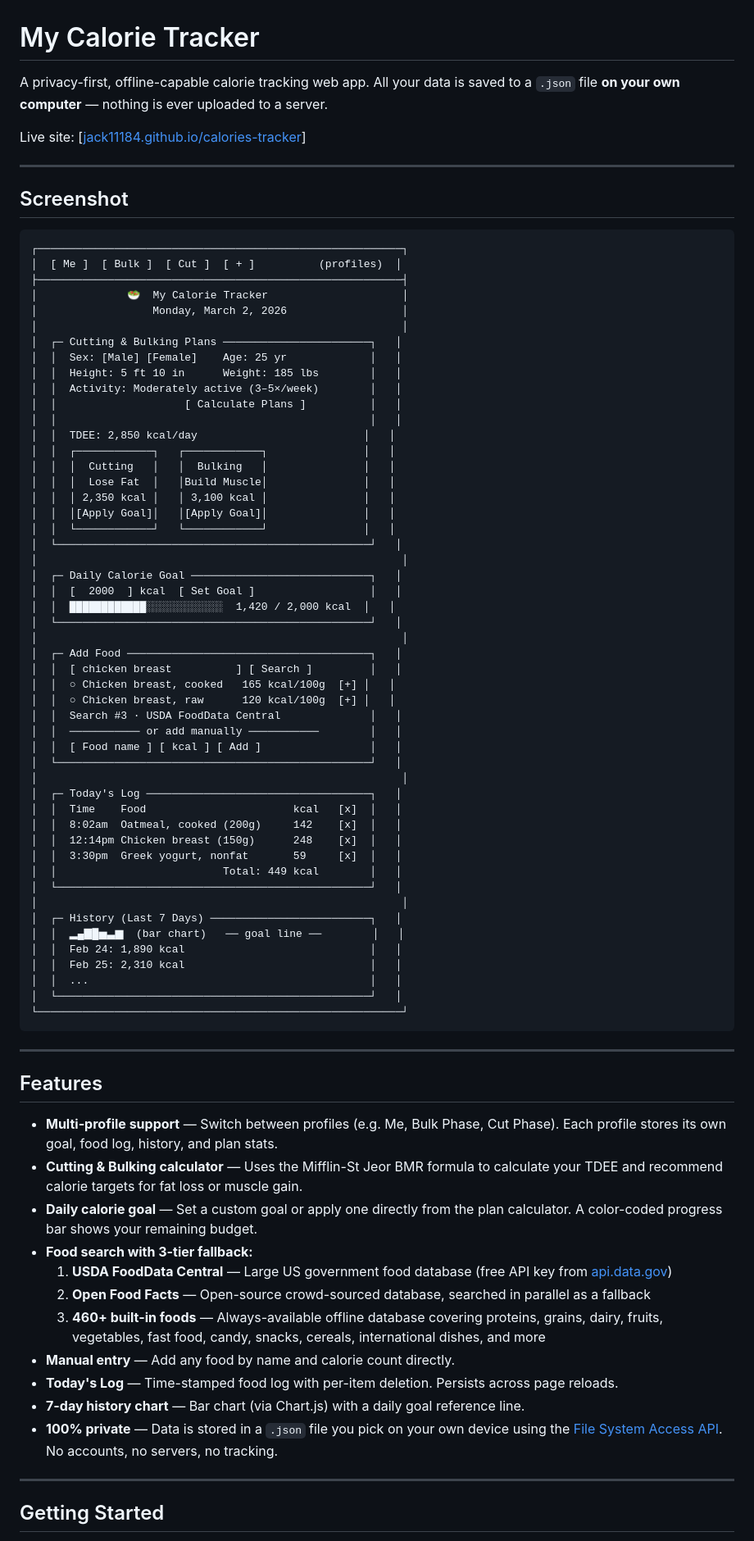
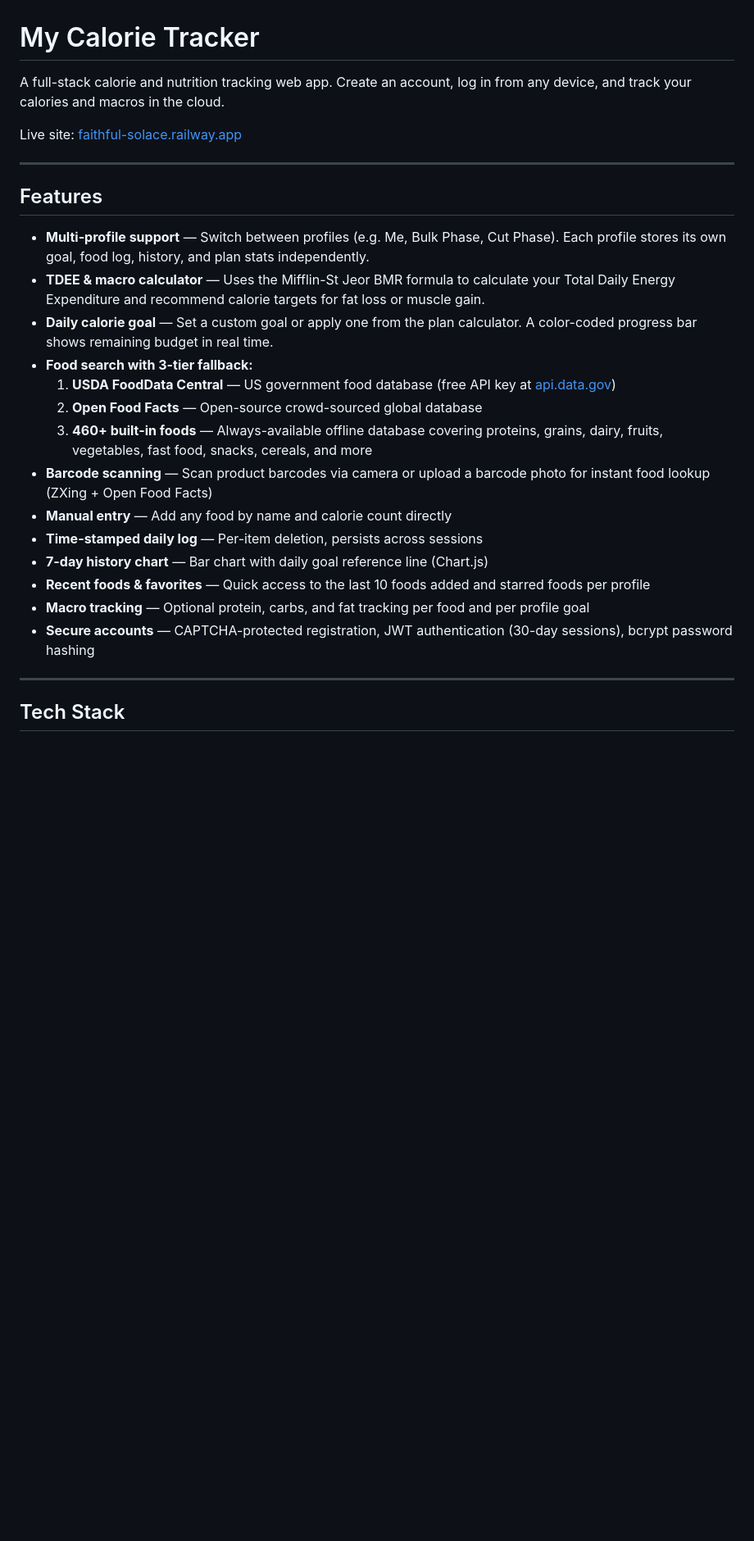
Before and after one commit to jack11184/calories-tracker, a Markdown page: README.md, the part around one of its changes. Shown at 82% size. Rendered like a GitHub page; blank space fills up the shorter version.

Commit message:
update README: revise app description, enhance features section, and improve setup instructions

````diff
--- a/README.md
+++ b/README.md
@@ -1,83 +1,29 @@
 # My Calorie Tracker
 
-A privacy-first, offline-capable calorie tracking web app. All your data is saved to a `.json` file **on your own computer** — nothing is ever uploaded to a server.
+A full-stack calorie and nutrition tracking web app. Create an account, log in from any device, and track your calories and macros in the cloud.
 
-Live site: [[jack11184.github.io/calories-tracker](https://jack11184.github.io/calories-tracker)] <!-- update URL if needed -->
-
----
-
-## Screenshot
-
-```
-┌─────────────────────────────────────────────────────────┐
-│  [ Me ]  [ Bulk ]  [ Cut ]  [ + ]          (profiles)  │
-├─────────────────────────────────────────────────────────┤
-│              🥗  My Calorie Tracker                     │
-│                  Monday, March 2, 2026                  │
-│                                                         │
-│  ┌─ Cutting & Bulking Plans ───────────────────────┐   │
-│  │  Sex: [Male] [Female]    Age: 25 yr             │   │
-│  │  Height: 5 ft 10 in      Weight: 185 lbs        │   │
-│  │  Activity: Moderately active (3–5×/week)        │   │
-│  │                    [ Calculate Plans ]          │   │
-│  │                                                 │   │
-│  │  TDEE: 2,850 kcal/day                          │   │
-│  │  ┌────────────┐   ┌────────────┐               │   │
-│  │  │  Cutting   │   │  Bulking   │               │   │
-│  │  │  Lose Fat  │   │Build Muscle│               │   │
-│  │  │ 2,350 kcal │   │ 3,100 kcal │               │   │
-│  │  │[Apply Goal]│   │[Apply Goal]│               │   │
-│  │  └────────────┘   └────────────┘               │   │
-│  └─────────────────────────────────────────────────┘   │
-│                                                         │
-│  ┌─ Daily Calorie Goal ────────────────────────────┐   │
-│  │  [  2000  ] kcal  [ Set Goal ]                  │   │
-│  │  ████████████░░░░░░░░░░░░  1,420 / 2,000 kcal  │   │
-│  └─────────────────────────────────────────────────┘   │
-│                                                         │
-│  ┌─ Add Food ──────────────────────────────────────┐   │
-│  │  [ chicken breast          ] [ Search ]         │   │
-│  │  ○ Chicken breast, cooked   165 kcal/100g  [+] │   │
-│  │  ○ Chicken breast, raw      120 kcal/100g  [+] │   │
-│  │  Search #3 · USDA FoodData Central              │   │
-│  │  ─────────── or add manually ───────────        │   │
-│  │  [ Food name ] [ kcal ] [ Add ]                 │   │
-│  └─────────────────────────────────────────────────┘   │
-│                                                         │
-│  ┌─ Today's Log ───────────────────────────────────┐   │
-│  │  Time    Food                       kcal   [x]  │   │
-│  │  8:02am  Oatmeal, cooked (200g)     142    [x]  │   │
-│  │  12:14pm Chicken breast (150g)      248    [x]  │   │
-│  │  3:30pm  Greek yogurt, nonfat       59     [x]  │   │
-│  │                          Total: 449 kcal        │   │
-│  └─────────────────────────────────────────────────┘   │
-│                                                         │
-│  ┌─ History (Last 7 Days) ─────────────────────────┐   │
-│  │  ▂▄▇█▅▃▆  (bar chart)   ── goal line ──        │   │
-│  │  Feb 24: 1,890 kcal                             │   │
-│  │  Feb 25: 2,310 kcal                             │   │
-│  │  ...                                            │   │
-│  └─────────────────────────────────────────────────┘   │
-└─────────────────────────────────────────────────────────┘
-```
+Live site: [faithful-solace.railway.app](https://faithful-solace.railway.app)
 
 ---
 
 ## Features
 
-- **Multi-profile support** — Switch between profiles (e.g. Me, Bulk Phase, Cut Phase). Each profile stores its own goal, food log, history, and plan stats.
-- **Cutting & Bulking calculator** — Uses the Mifflin-St Jeor BMR formula to calculate your TDEE and recommend calorie targets for fat loss or muscle gain.
-- **Daily calorie goal** — Set a custom goal or apply one directly from the plan calculator. A color-coded progress bar shows your remaining budget.
+- **Multi-profile support** — Switch between profiles (e.g. Me, Bulk Phase, Cut Phase). Each profile stores its own goal, food log, history, and plan stats independently.
+- **TDEE & macro calculator** — Uses the Mifflin-St Jeor BMR formula to calculate your Total Daily Energy Expenditure and recommend calorie targets for fat loss or muscle gain.
+- **Daily calorie goal** — Set a custom goal or apply one from the plan calculator. A color-coded progress bar shows remaining budget in real time.
 - **Food search with 3-tier fallback:**
-  1. **USDA FoodData Central** — Large US government food database (free API key from [api.data.gov](https://api.data.gov/signup))
-  2. **Open Food Facts** — Open-source crowd-sourced database, searched in parallel as a fallback
-  3. **460+ built-in foods** — Always-available offline database covering proteins, grains, dairy, fruits, vegetables, fast food, candy, snacks, cereals, international dishes, and more
-- **Manual entry** — Add any food by name and calorie count directly.
-- **Today's Log** — Time-stamped food log with per-item deletion. Persists across page reloads.
-- **7-day history chart** — Bar chart (via Chart.js) with a daily goal reference line.
-- **100% private** — Data is stored in a `.json` file you pick on your own device using the [File System Access API](https://developer.mozilla.org/en-US/docs/Web/API/File_System_Access_API). No accounts, no servers, no tracking.
+  1. **USDA FoodData Central** — US government food database (free API key at [api.data.gov](https://api.data.gov/signup))
+  2. **Open Food Facts** — Open-source crowd-sourced global database
+  3. **460+ built-in foods** — Always-available offline database covering proteins, grains, dairy, fruits, vegetables, fast food, snacks, cereals, and more
+- **Barcode scanning** — Scan product barcodes via camera or upload a barcode photo for instant food lookup (ZXing + Open Food Facts)
+- **Manual entry** — Add any food by name and calorie count directly
+- **Time-stamped daily log** — Per-item deletion, persists across sessions
+- **7-day history chart** — Bar chart with daily goal reference line (Chart.js)
+- **Recent foods & favorites** — Quick access to the last 10 foods added and starred foods per profile
+- **Macro tracking** — Optional protein, carbs, and fat tracking per food and per profile goal
+- **Secure accounts** — CAPTCHA-protected registration, JWT authentication (30-day sessions), bcrypt password hashing
 
 ---
 
-## Getting Started
+## Tech Stack
 
````
Also changed, not shown: other parts of README.md (+108 -42 lines).
